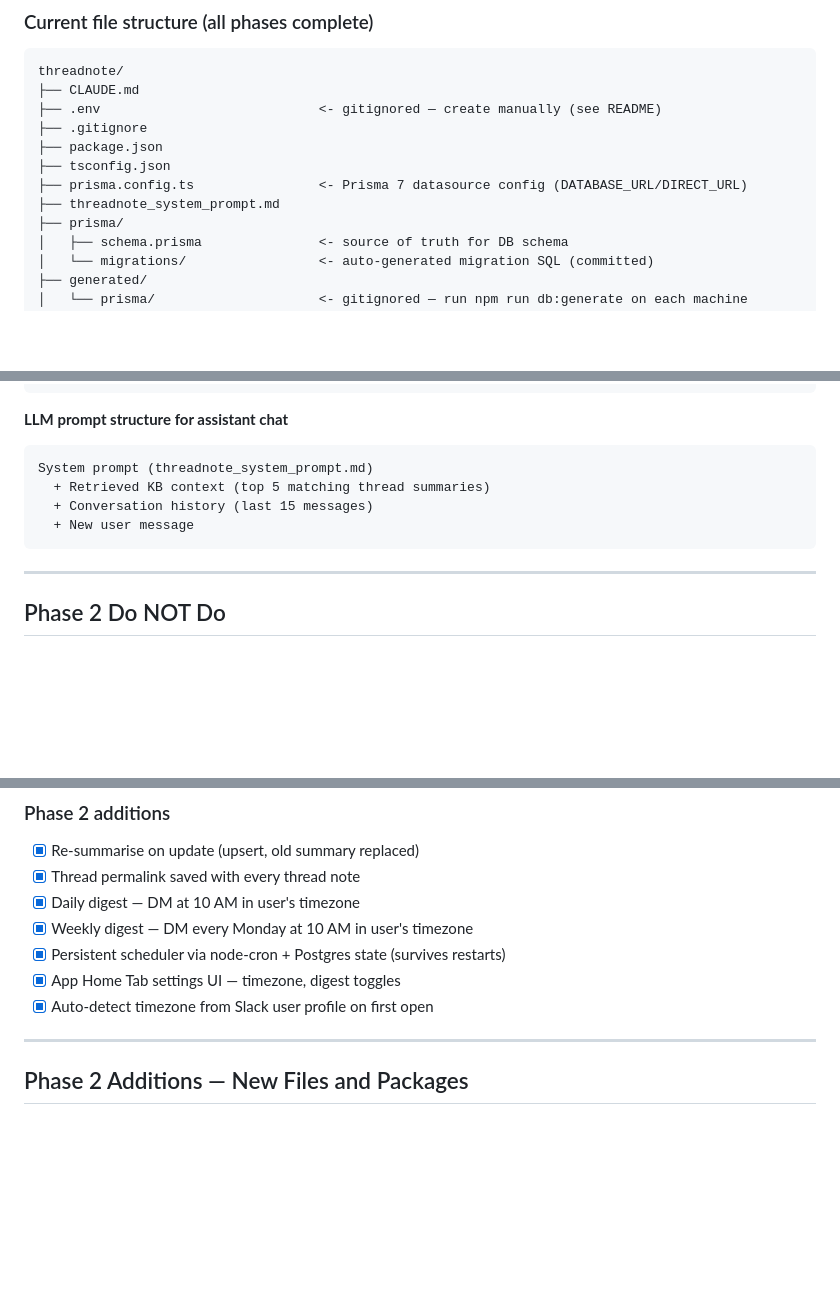
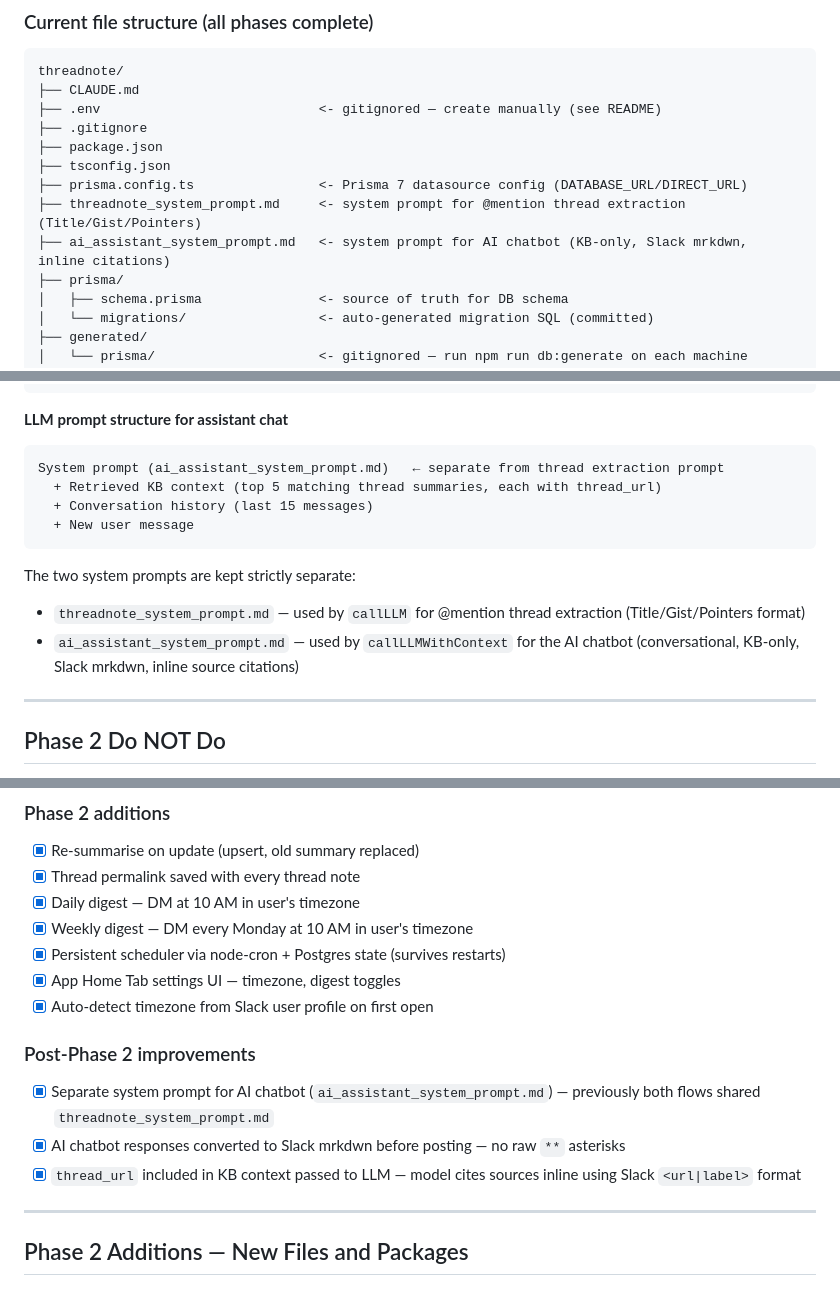
Before and after one commit to himanshu3553/ThreadNote, a Markdown page: CLAUDE.md, 3 parts joined by grey strips. Drawn GitHub-style; blank space fills up the shorter version.

Commit message:
Updates of phase 2

````diff
--- a/CLAUDE.md
+++ b/CLAUDE.md
@@ -399,7 +399,8 @@ threadnote/
 ├── package.json
 ├── tsconfig.json
 ├── prisma.config.ts                <- Prisma 7 datasource config (DATABASE_URL/DIRECT_URL)
-├── threadnote_system_prompt.md
+├── threadnote_system_prompt.md     <- system prompt for @mention thread extraction (Title/Gist/Pointers)
+├── ai_assistant_system_prompt.md   <- system prompt for AI chatbot (KB-only, Slack mrkdwn, inline citations)
 ├── prisma/
 │   ├── schema.prisma               <- source of truth for DB schema
 │   └── migrations/                 <- auto-generated migration SQL (committed)
@@ -630,11 +631,15 @@ history.reverse(); // LLM needs chronological order, not reverse
 **LLM prompt structure for assistant chat**
 
 ```
-System prompt (threadnote_system_prompt.md)
-  + Retrieved KB context (top 5 matching thread summaries)
+System prompt (ai_assistant_system_prompt.md)   ← separate from thread extraction prompt
+  + Retrieved KB context (top 5 matching thread summaries, each with thread_url)
   + Conversation history (last 15 messages)
   + New user message
 ```
+
+The two system prompts are kept strictly separate:
+- `threadnote_system_prompt.md` — used by `callLLM` for @mention thread extraction (Title/Gist/Pointers format)
+- `ai_assistant_system_prompt.md` — used by `callLLMWithContext` for the AI chatbot (conversational, KB-only, Slack mrkdwn, inline source citations)
 
 ---
 
@@ -670,6 +675,11 @@ System prompt (threadnote_system_prompt.md)
 - [x] Persistent scheduler via node-cron + Postgres state (survives restarts)
 - [x] App Home Tab settings UI — timezone, digest toggles
 - [x] Auto-detect timezone from Slack user profile on first open
+
+### Post-Phase 2 improvements
+- [x] Separate system prompt for AI chatbot (`ai_assistant_system_prompt.md`) — previously both flows shared `threadnote_system_prompt.md`
+- [x] AI chatbot responses converted to Slack mrkdwn before posting — no raw `**` asterisks
+- [x] `thread_url` included in KB context passed to LLM — model cites sources inline using Slack `<url|label>` format
 
 ---
 
````
Also changed, not shown: README.md (+3 -2 lines).
